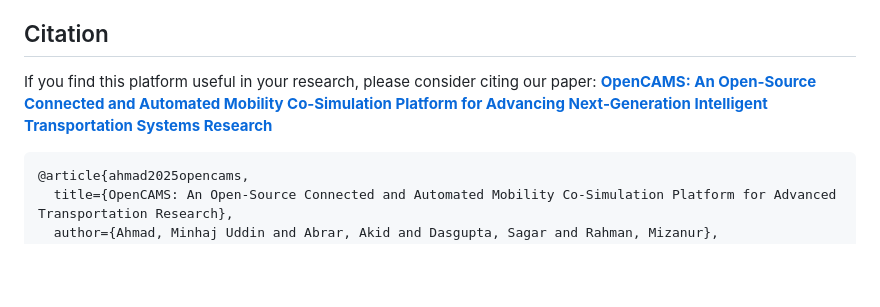
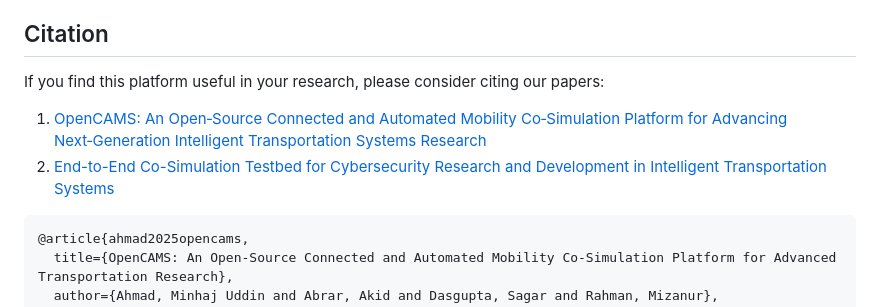
Before and after one commit to minhaj6/carla-sumo-omnetpp-cosim, a Markdown page: README.md, the part around the change. GitHub-like rendering; blank space fills up the shorter version.

Commit message:
Add new citation for cybersecurity research paper
Updated citation section to include an additional paper.

````diff
--- a/README.md
+++ b/README.md
@@ -9,7 +9,10 @@ OpenCAMS enables synchronized co-simulation by integrating SUMO for traffic flow
 
 
 ## Citation
-If you find this platform useful in your research, please consider citing our paper: [**OpenCAMS: An Open‑Source Connected and Automated Mobility Co‑Simulation Platform for Advancing Next‑Generation Intelligent Transportation Systems Research**](https://arxiv.org/abs/2507.09186)
+If you find this platform useful in your research, please consider citing our papers:
+1. [OpenCAMS: An Open‑Source Connected and Automated Mobility Co‑Simulation Platform for Advancing Next‑Generation Intelligent Transportation Systems Research](https://arxiv.org/abs/2507.09186)
+2. [End-to-End Co-Simulation Testbed for Cybersecurity Research and Development in Intelligent Transportation Systems
+](https://arxiv.org/abs/2509.16489)
 
 ```bibtex
 @article{ahmad2025opencams,
````
